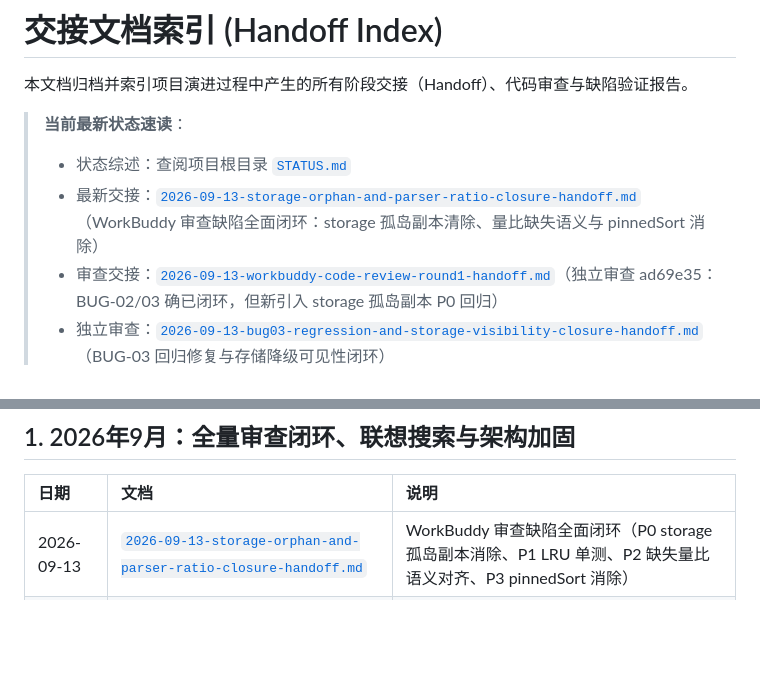
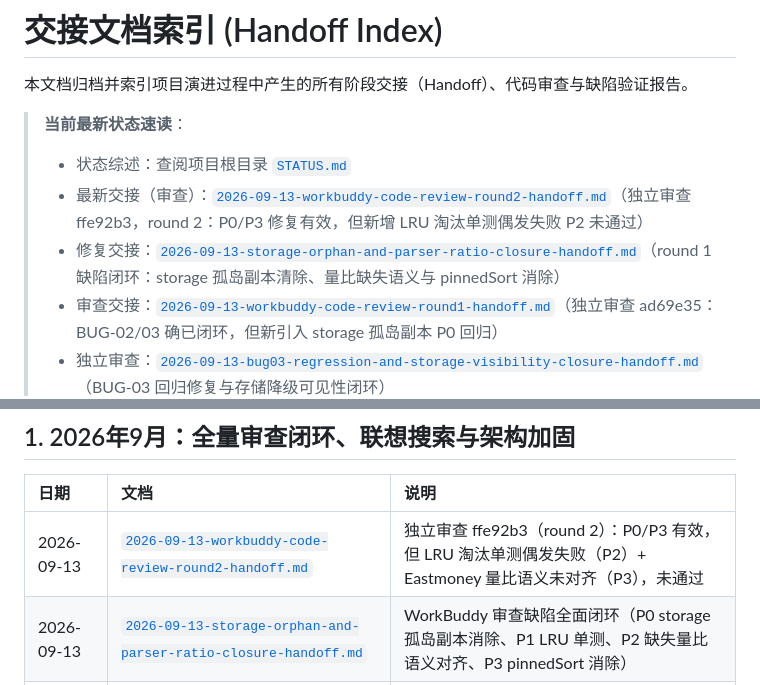
Before and after one commit to SeptYagu/market-voice-alert, a Markdown page: docs/handoff/INDEX.md, 2 parts joined by grey strips. GitHub-like rendering; blank space fills up the shorter version.

```diff
--- a/docs/handoff/INDEX.md
+++ b/docs/handoff/INDEX.md
@@ -4,7 +4,8 @@
 
 > **当前最新状态速读**：
 > - 状态综述：查阅项目根目录 [`STATUS.md`](../../STATUS.md)
-> - 最新交接：[`2026-09-13-storage-orphan-and-parser-ratio-closure-handoff.md`](2026-09-13-storage-orphan-and-parser-ratio-closure-handoff.md)（WorkBuddy 审查缺陷全面闭环：storage 孤岛副本清除、量比缺失语义与 pinnedSort 消除）
+> - 最新交接（审查）：[`2026-09-13-workbuddy-code-review-round2-handoff.md`](2026-09-13-workbuddy-code-review-round2-handoff.md)（独立审查 ffe92b3，round 2：P0/P3 修复有效，但新增 LRU 淘汰单测偶发失败 P2 未通过）
+> - 修复交接：[`2026-09-13-storage-orphan-and-parser-ratio-closure-handoff.md`](2026-09-13-storage-orphan-and-parser-ratio-closure-handoff.md)（round 1 缺陷闭环：storage 孤岛副本清除、量比缺失语义与 pinnedSort 消除）
 > - 审查交接：[`2026-09-13-workbuddy-code-review-round1-handoff.md`](2026-09-13-workbuddy-code-review-round1-handoff.md)（独立审查 ad69e35：BUG-02/03 确已闭环，但新引入 storage 孤岛副本 P0 回归）
 > - 独立审查：[`2026-09-13-bug03-regression-and-storage-visibility-closure-handoff.md`](2026-09-13-bug03-regression-and-storage-visibility-closure-handoff.md)（BUG-03 回归修复与存储降级可见性闭环）
 > - 独立核验：[`2026-09-12-review-fix-verification.md`](2026-09-12-review-fix-verification.md)（独立核验 b601d1b，发现 BUG-03 回归）
@@ -16,6 +17,7 @@
 
 | 日期 | 文档 | 说明 |
 | :--- | :--- | :--- |
+| 2026-09-13 | [`2026-09-13-workbuddy-code-review-round2-handoff.md`](2026-09-13-workbuddy-code-review-round2-handoff.md) | 独立审查 ffe92b3（round 2）：P0/P3 有效，但 LRU 淘汰单测偶发失败（P2）+ Eastmoney 量比语义未对齐（P3），未通过 |
 | 2026-09-13 | [`2026-09-13-storage-orphan-and-parser-ratio-closure-handoff.md`](2026-09-13-storage-orphan-and-parser-ratio-closure-handoff.md) | WorkBuddy 审查缺陷全面闭环（P0 storage 孤岛副本消除、P1 LRU 单测、P2 缺失量比语义对齐、P3 pinnedSort 消除） |
 | 2026-09-13 | [`2026-09-13-workbuddy-code-review-round1-handoff.md`](2026-09-13-workbuddy-code-review-round1-handoff.md) | 独立审查 ad69e35（round 1）：确认 BUG-02/03 闭环，指出新引入 storage 孤岛副本 P0 回归 |
 | 2026-09-13 | [`2026-09-13-review-round1-repro.mjs`](2026-09-13-review-round1-repro.mjs) | round 1 审查复现与判别力证据脚本（双模式，broken 基线 `ad69e35^`） |
```
Also changed, not shown: STATUS.md (+17 -1 lines), docs/handoff/2026-09-13-workbuddy-code-review-round2-handoff.md (added, +132 -0 lines).
